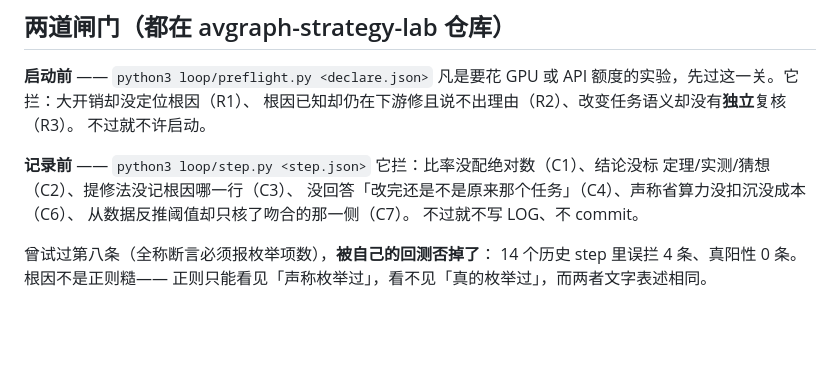
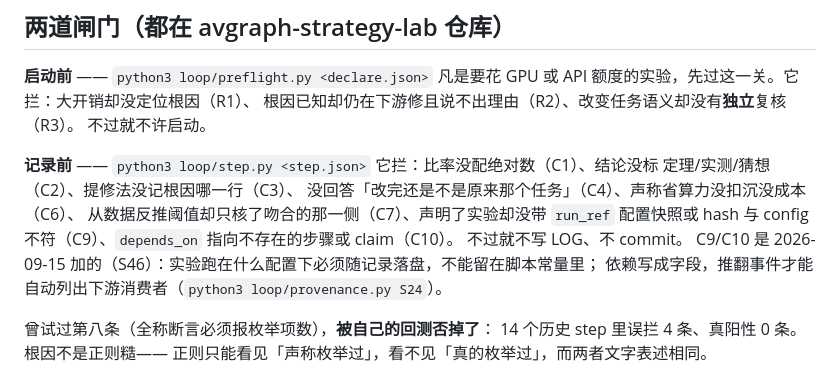
Before and after one commit to wx83/Multimodal-Dataset, a Markdown page: CLAUDE.md, the part around the change. GitHub-like rendering; blank space fills up the shorter version.

Commit message:
CLAUDE.md: 登记记录闸 C9/C10（run_ref 配置快照、depends_on 引用解析）
Co-Authored-By: Claude Fable 5.1 <noreply@anthropic.com>
Claude-Session: https://claude.ai/code/session_01HbJNDasnZYm4a6MQRgPaFf

```diff
--- a/CLAUDE.md
+++ b/CLAUDE.md
@@ -23,8 +23,11 @@
 **记录前** —— `python3 loop/step.py <step.json>`
 它拦：比率没配绝对数（C1）、结论没标 定理/实测/猜想（C2）、提修法没记根因哪一行（C3）、
 没回答「改完还是不是原来那个任务」（C4）、声称省算力没扣沉没成本（C6）、
-从数据反推阈值却只核了吻合的那一侧（C7）。
+从数据反推阈值却只核了吻合的那一侧（C7）、声明了实验却没带 `run_ref` 配置快照或
+hash 与 config 不符（C9）、`depends_on` 指向不存在的步骤或 claim（C10）。
 不过就不写 LOG、不 commit。
+C9/C10 是 2026-09-15 加的（S46）：实验跑在什么配置下必须随记录落盘，不能留在脚本常量里；
+依赖写成字段，推翻事件才能自动列出下游消费者（`python3 loop/provenance.py S24`）。
 
 曾试过第八条（全称断言必须报枚举项数），**被自己的回测否掉了**：
 14 个历史 step 里误拦 4 条、真阳性 0 条。根因不是正则糙——
```
